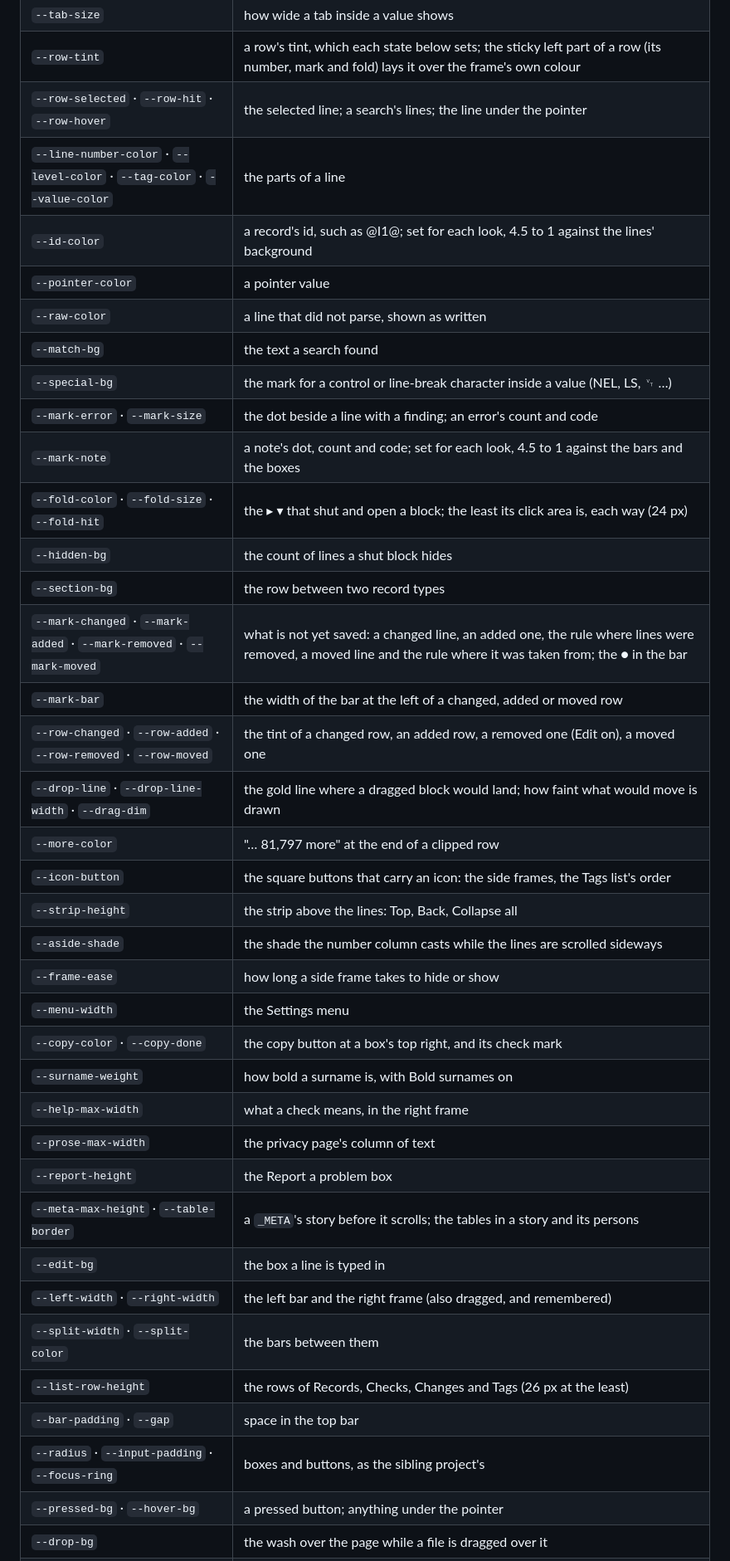
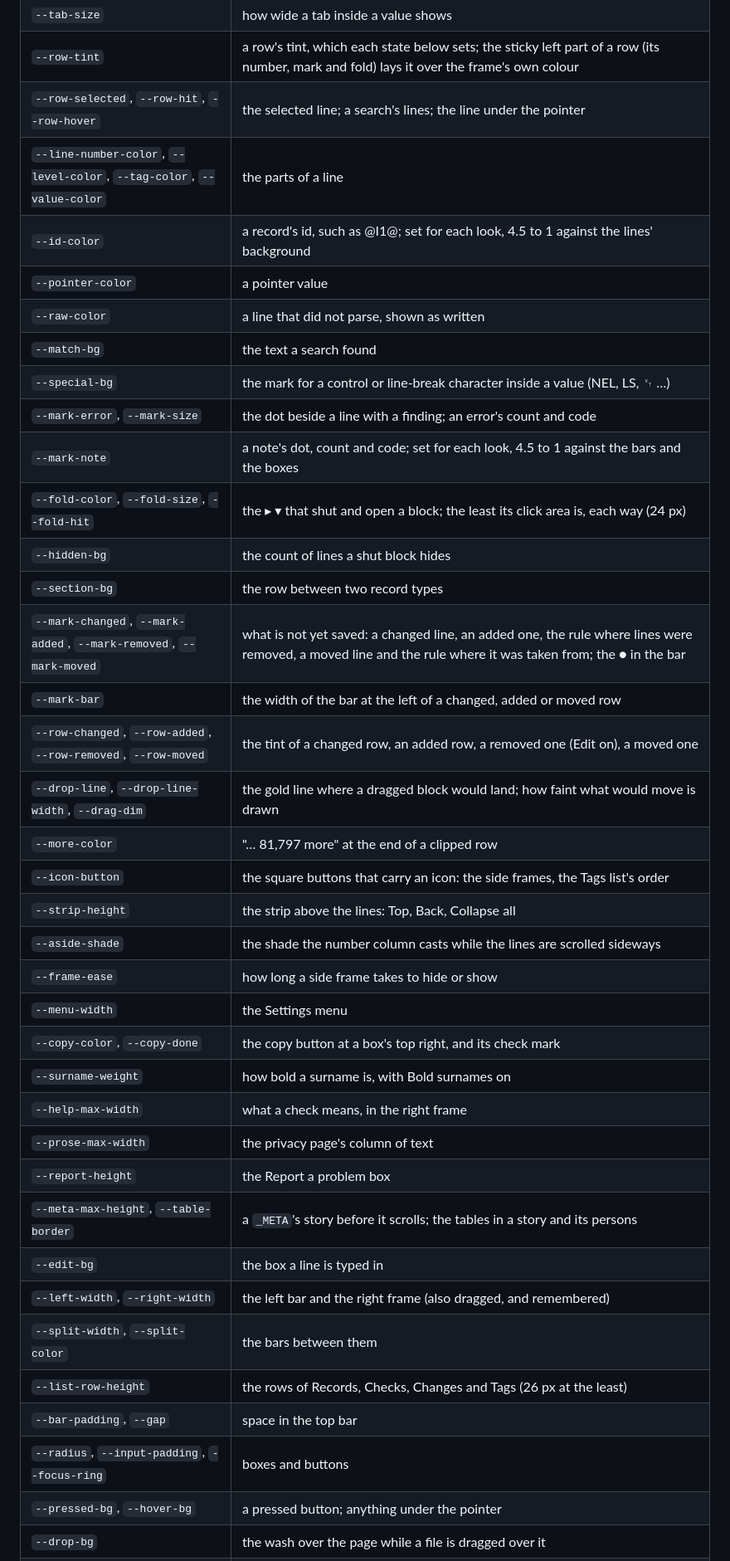
Before and after one commit to bunahu/gedcom-viewer, a Markdown page: README.md, the part around one of its changes. Shown at 83% size. Rendered like a GitHub page.

Commit message:
README: the tells out (em dashes, middle dots, the owner's voice, the sibling project, build trivia) and How this was made
Co-Authored-By: Claude Fable 5.1 <noreply@anthropic.com>

```diff
--- a/README.md
+++ b/README.md
@@ -283,39 +281,39 @@ Settings, Theme, offers System (Light or Dark, as the computer has it), Light, D
 | `--row-height` | the height of every row in the main frame (24 px); the page reads it each time it lays the rows out, and again when Text changes, keeping the same line in view |
 | `--tab-size` | how wide a tab inside a value shows |
 | `--row-tint` | a row's tint, which each state below sets; the sticky left part of a row (its number, mark and fold) lays it over the frame's own colour |
-| `--row-selected` · `--row-hit` · `--row-hover` | the selected line; a search's lines; the line under the pointer |
-| `--line-number-color` · `--level-color` · `--tag-color` · `--value-color` | the parts of a line |
+| `--row-selected`, `--row-hit`, `--row-hover` | the selected line; a search's lines; the line under the pointer |
+| `--line-number-color`, `--level-color`, `--tag-color`, `--value-color` | the parts of a line |
 | `--id-color` | a record's id, such as @I1@; set for each look, 4.5 to 1 against the lines' background |
 | `--pointer-color` | a pointer value |
 | `--raw-color` | a line that did not parse, shown as written |
 | `--match-bg` | the text a search found |
 | `--special-bg` | the mark for a control or line-break character inside a value (NEL, LS, ␋ …) |
-| `--mark-error` · `--mark-size` | the dot beside a line with a finding; an error's count and code |
+| `--mark-error`, `--mark-size` | the dot beside a line with a finding; an error's count and code |
 | `--mark-note` | a note's dot, count and code; set for each look, 4.5 to 1 against the bars and the boxes |
-| `--fold-color` · `--fold-size` · `--fold-hit` | the ▸ ▾ that shut and open a block; the least its click area is, each way (24 px) |
+| `--fold-color`, `--fold-size`, `--fold-hit` | the ▸ ▾ that shut and open a block; the least its click area is, each way (24 px) |
 | `--hidden-bg` | the count of lines a shut block hides |
 | `--section-bg` | the row between two record types |
-| `--mark-changed` · `--mark-added` · `--mark-removed` · `--mark-moved` | what is not yet saved: a changed line, an added one, the rule where lines were removed, a moved line and the rule where it was taken from; the ● in the bar |
+| `--mark-changed`, `--mark-added`, `--mark-removed`, `--mark-moved` | what is not yet saved: a changed line, an added one, the rule where lines were removed, a moved line and the rule where it was taken from; the ● in the bar |
 | `--mark-bar` | the width of the bar at the left of a changed, added or moved row |
-| `--row-changed` · `--row-added` · `--row-removed` · `--row-moved` | the tint of a changed row, an added row, a removed one (Edit on), a moved one |
-| `--drop-line` · `--drop-line-width` · `--drag-dim` | the gold line where a dragged block would land; how faint what would move is drawn |
+| `--row-changed`, `--row-added`, `--row-removed`, `--row-moved` | the tint of a changed row, an added row, a removed one (Edit on), a moved one |
+| `--drop-line`, `--drop-line-width`, `--drag-dim` | the gold line where a dragged block would land; how faint what would move is drawn |
 | `--more-color` | "… 81,797 more" at the end of a clipped row |
 | `--icon-button` | the square buttons that carry an icon: the side frames, the Tags list's order |
 | `--strip-height` | the strip above the lines: Top, Back, Collapse all |
 | `--aside-shade` | the shade the number column casts while the lines are scrolled sideways |
 | `--frame-ease` | how long a side frame takes to hide or show |
 | `--menu-width` | the Settings menu |
-| `--copy-color` · `--copy-done` | the copy button at a box's top right, and its check mark |
+| `--copy-color`, `--copy-done` | the copy button at a box's top right, and its check mark |
 | `--surname-weight` | how bold a surname is, with Bold surnames on |
 | `--help-max-width` | what a check means, in the right frame |
 | `--prose-max-width` | the privacy page's column of text |
 | `--report-height` | the Report a problem box |
-| `--meta-max-height` · `--table-border` | a `_META`'s story before it scrolls; the tables in a story and its persons |
+| `--meta-max-height`, `--table-border` | a `_META`'s story before it scrolls; the tables in a story and its persons |
 | `--edit-bg` | the box a line is typed in |
-| `--left-width` · `--right-width` | the left bar and the right frame (also dragged, and remembered) |
-| `--split-width` · `--split-color` | the bars between them |
+| `--left-width`, `--right-width` | the left bar and the right frame (also dragged, and remembered) |
+| `--split-width`, `--split-color` | the bars between them |
 | `--list-row-height` | the rows of Records, Checks, Changes and Tags (26 px at the least) |
-| `--bar-padding` · `--gap` | space in the top bar |
-| `--radius` · `--input-padding` · `--focus-ring` | boxes and buttons, as the sibling project's |
-| `--pressed-bg` · `--hover-bg` | a pressed button; anything under the pointer |
+| `--bar-padding`, `--gap` | space in the top bar |
+| `--radius`, `--input-padding`, `--focus-ring` | boxes and buttons |
+| `--pressed-bg`, `--hover-bg` | a pressed button; anything under the pointer |
 | `--drop-bg` | the wash over the page while a file is dragged over it |
```
Also changed, not shown: other parts of README.md (+71 -61 lines).
